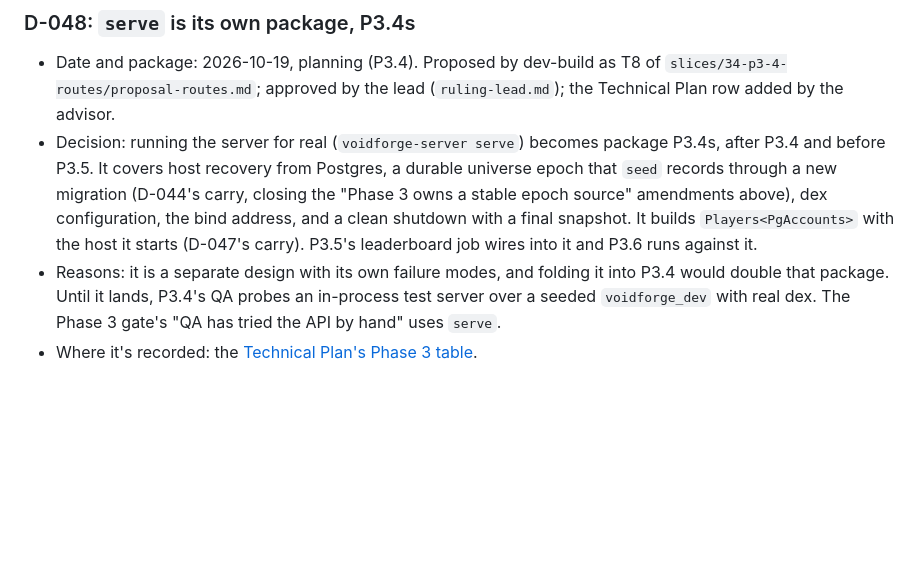
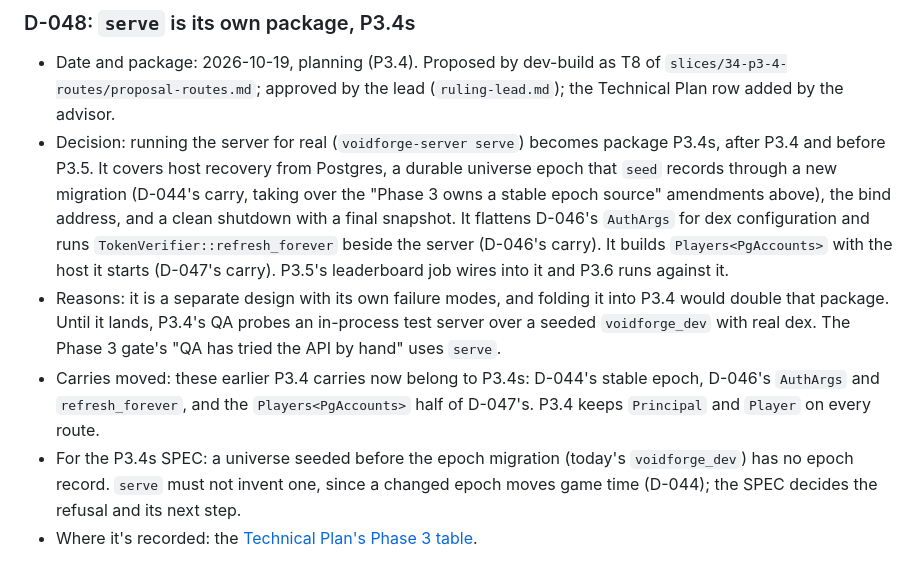
Before and after one commit to VoidForgeOrg/RustyVoidForge, a Markdown page: docs/decision-log.md, the part around the change. GitHub-like rendering; blank space fills up the shorter version.

Commit message:
Docs: D-048 takes over D-046's serve carries (R1-A)
Co-Authored-By: Claude Opus 5.5 (1M context) <noreply@anthropic.com>

```diff
--- a/docs/decision-log.md
+++ b/docs/decision-log.md
@@ -1161,6 +1161,8 @@ Each entry records its date, the package that made it, the decision, the reasons
 ### D-048: `serve` is its own package, P3.4s
 
 - Date and package: 2026-10-19, planning (P3.4). Proposed by dev-build as T8 of `slices/34-p3-4-routes/proposal-routes.md`; approved by the lead (`ruling-lead.md`); the Technical Plan row added by the advisor.
-- Decision: running the server for real (`voidforge-server serve`) becomes package P3.4s, after P3.4 and before P3.5. It covers host recovery from Postgres, a durable universe epoch that `seed` records through a new migration (D-044's carry, closing the "Phase 3 owns a stable epoch source" amendments above), dex configuration, the bind address, and a clean shutdown with a final snapshot. It builds `Players<PgAccounts>` with the host it starts (D-047's carry). P3.5's leaderboard job wires into it and P3.6 runs against it.
+- Decision: running the server for real (`voidforge-server serve`) becomes package P3.4s, after P3.4 and before P3.5. It covers host recovery from Postgres, a durable universe epoch that `seed` records through a new migration (D-044's carry, taking over the "Phase 3 owns a stable epoch source" amendments above), the bind address, and a clean shutdown with a final snapshot. It flattens D-046's `AuthArgs` for dex configuration and runs `TokenVerifier::refresh_forever` beside the server (D-046's carry). It builds `Players<PgAccounts>` with the host it starts (D-047's carry). P3.5's leaderboard job wires into it and P3.6 runs against it.
 - Reasons: it is a separate design with its own failure modes, and folding it into P3.4 would double that package. Until it lands, P3.4's QA probes an in-process test server over a seeded `voidforge_dev` with real dex. The Phase 3 gate's "QA has tried the API by hand" uses `serve`.
+- Carries moved: these earlier P3.4 carries now belong to P3.4s: D-044's stable epoch, D-046's `AuthArgs` and `refresh_forever`, and the `Players<PgAccounts>` half of D-047's. P3.4 keeps `Principal` and `Player` on every route.
+- For the P3.4s SPEC: a universe seeded before the epoch migration (today's `voidforge_dev`) has no epoch record. `serve` must not invent one, since a changed epoch moves game time (D-044); the SPEC decides the refusal and its next step.
 - Where it's recorded: the [Technical Plan's Phase 3 table](Voidforge%20Technical%20Plan.md#phase-3-api-and-auth).
```
